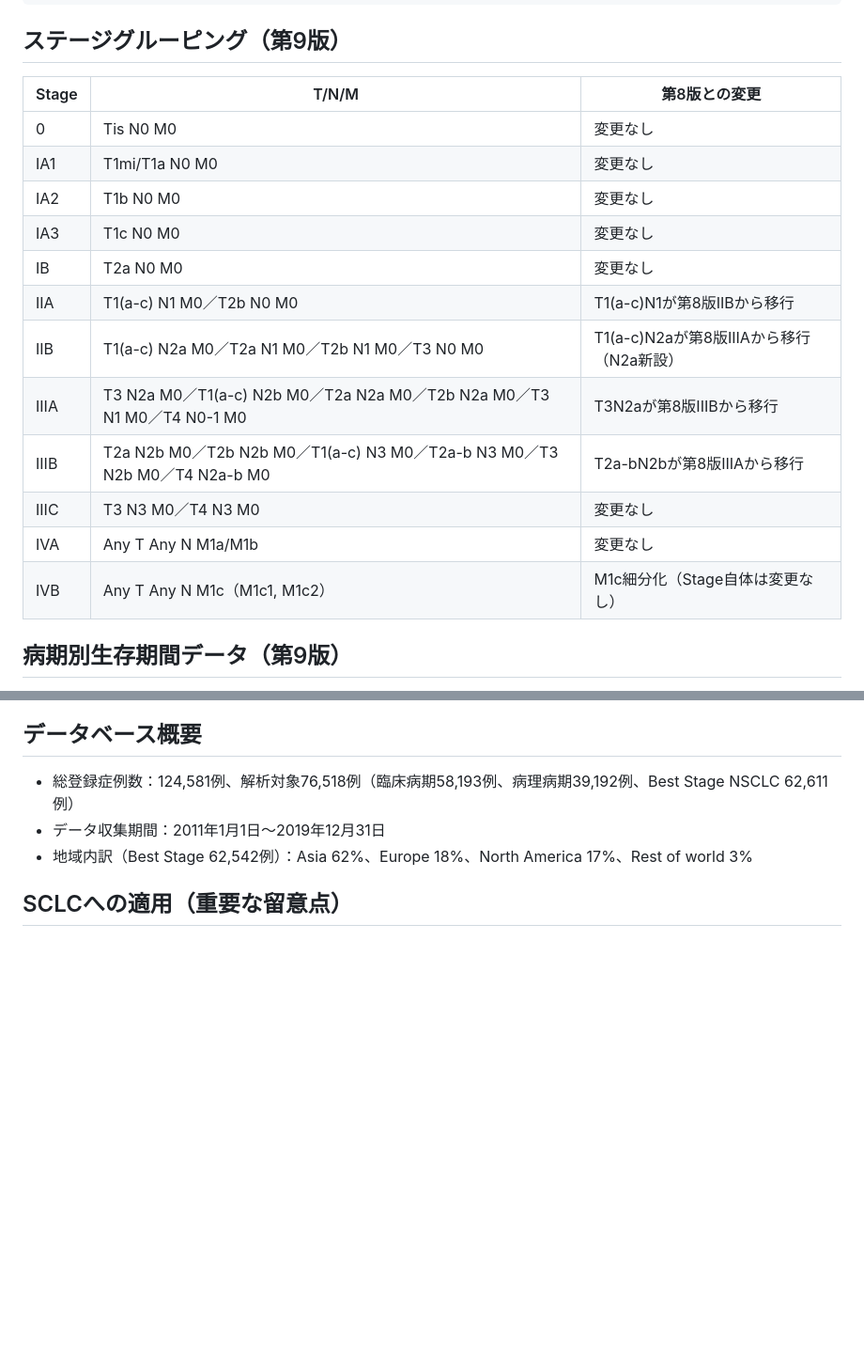
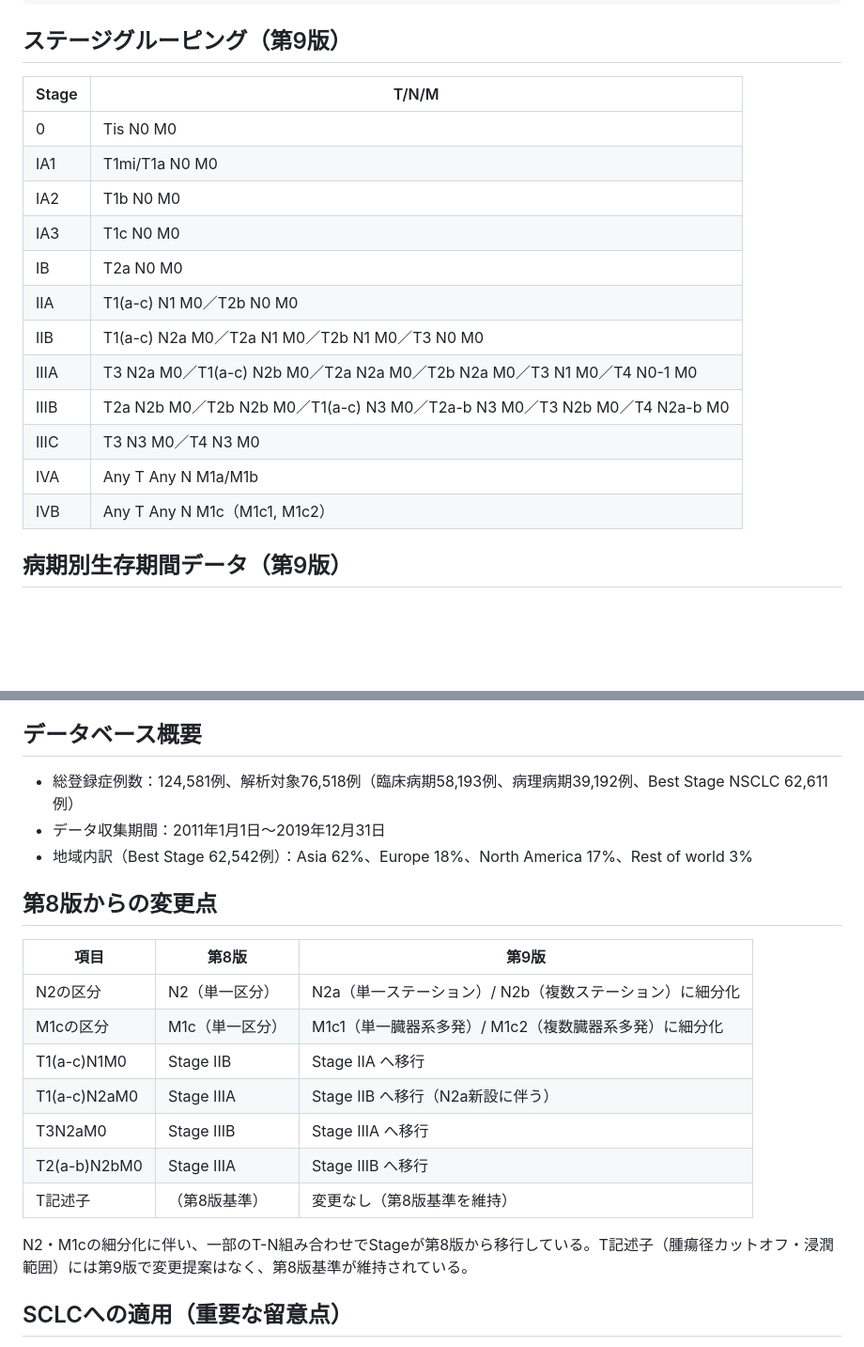
Before and after one commit to UMA-lung/lungatlas, a Markdown page: vault/concepts/tnm-staging.md, 2 parts joined by grey strips. Shown at 94% size. GitHub-like rendering; blank space fills up the shorter version.

Commit message:
docs(vault/tnm-staging): HTMLと構成を同期（ステージ表2列化・変更点セクション追加）
- ステージグルーピング表から「第8版との変更」列を削除（Stage/T/N/Mの2列に統一）
- データベース概要とSCLC適用の間に「第8版からの変更点」比較表セクションを新設
- last_reviewed を 2026-07-08 に更新

Co-Authored-By: Claude Sonnet 4.6 <noreply@anthropic.com>

```diff
--- a/vault/concepts/tnm-staging.md
+++ b/vault/concepts/tnm-staging.md
@@ -56,20 +56,20 @@ sources:
 
 ## ステージグルーピング（第9版）
 
-| Stage | T/N/M | 第8版との変更 |
-|---|---|---|
-| 0 | Tis N0 M0 | 変更なし |
-| IA1 | T1mi/T1a N0 M0 | 変更なし |
-| IA2 | T1b N0 M0 | 変更なし |
-| IA3 | T1c N0 M0 | 変更なし |
-| IB | T2a N0 M0 | 変更なし |
-| IIA | T1(a-c) N1 M0／T2b N0 M0 | T1(a-c)N1が第8版IIBから移行 |
-| IIB | T1(a-c) N2a M0／T2a N1 M0／T2b N1 M0／T3 N0 M0 | T1(a-c)N2aが第8版IIIAから移行（N2a新設） |
-| IIIA | T3 N2a M0／T1(a-c) N2b M0／T2a N2a M0／T2b N2a M0／T3 N1 M0／T4 N0-1 M0 | T3N2aが第8版IIIBから移行 |
-| IIIB | T2a N2b M0／T2b N2b M0／T1(a-c) N3 M0／T2a-b N3 M0／T3 N2b M0／T4 N2a-b M0 | T2a-bN2bが第8版IIIAから移行 |
-| IIIC | T3 N3 M0／T4 N3 M0 | 変更なし |
-| IVA | Any T Any N M1a/M1b | 変更なし |
-| IVB | Any T Any N M1c（M1c1, M1c2） | M1c細分化（Stage自体は変更なし） |
+| Stage | T/N/M |
+|---|---|
+| 0 | Tis N0 M0 |
+| IA1 | T1mi/T1a N0 M0 |
+| IA2 | T1b N0 M0 |
+| IA3 | T1c N0 M0 |
+| IB | T2a N0 M0 |
+| IIA | T1(a-c) N1 M0／T2b N0 M0 |
+| IIB | T1(a-c) N2a M0／T2a N1 M0／T2b N1 M0／T3 N0 M0 |
+| IIIA | T3 N2a M0／T1(a-c) N2b M0／T2a N2a M0／T2b N2a M0／T3 N1 M0／T4 N0-1 M0 |
+| IIIB | T2a N2b M0／T2b N2b M0／T1(a-c) N3 M0／T2a-b N3 M0／T3 N2b M0／T4 N2a-b M0 |
+| IIIC | T3 N3 M0／T4 N3 M0 |
+| IVA | Any T Any N M1a/M1b |
+| IVB | Any T Any N M1c（M1c1, M1c2） |
 
 ## 病期別生存期間データ（第9版）
 
@@ -143,6 +143,20 @@ Cox回帰モデル表のn数（多変量解析で共変量が完備した症例
 - データ収集期間：2011年1月1日〜2019年12月31日
 - 地域内訳（Best Stage 62,542例）：Asia 62%、Europe 18%、North America 17%、Rest of world 3%
 
+## 第8版からの変更点
+
+| 項目 | 第8版 | 第9版 |
+|---|---|---|
+| N2の区分 | N2（単一区分） | N2a（単一ステーション）/ N2b（複数ステーション）に細分化 |
+| M1cの区分 | M1c（単一区分） | M1c1（単一臓器系多発）/ M1c2（複数臓器系多発）に細分化 |
+| T1(a-c)N1M0 | Stage IIB | Stage IIA へ移行 |
+| T1(a-c)N2aM0 | Stage IIIA | Stage IIB へ移行（N2a新設に伴う） |
+| T3N2aM0 | Stage IIIB | Stage IIIA へ移行 |
+| T2(a-b)N2bM0 | Stage IIIA | Stage IIIB へ移行 |
+| T記述子 | （第8版基準） | 変更なし（第8版基準を維持） |
+
+N2・M1cの細分化に伴い、一部のT-N組み合わせでStageが第8版から移行している。T記述子（腫瘍径カットオフ・浸潤範囲）には第9版で変更提案はなく、第8版基準が維持されている。
+
 ## SCLCへの適用（重要な留意点）
 - 規約：「TNM分類および病期分類は小細胞癌に対しても適用される」（規約 p.9, Section 5）
 - 背景：VALG伝統的分類（limited/extensive disease）は悪性胸水の扱いなどで意見の一致が得られておらず、IASLCは第7版から切除例でのTNM分類の有用性を報告、使用を推奨
```
Also changed, not shown: other parts of vault/concepts/tnm-staging.md (+1 -1 lines).
